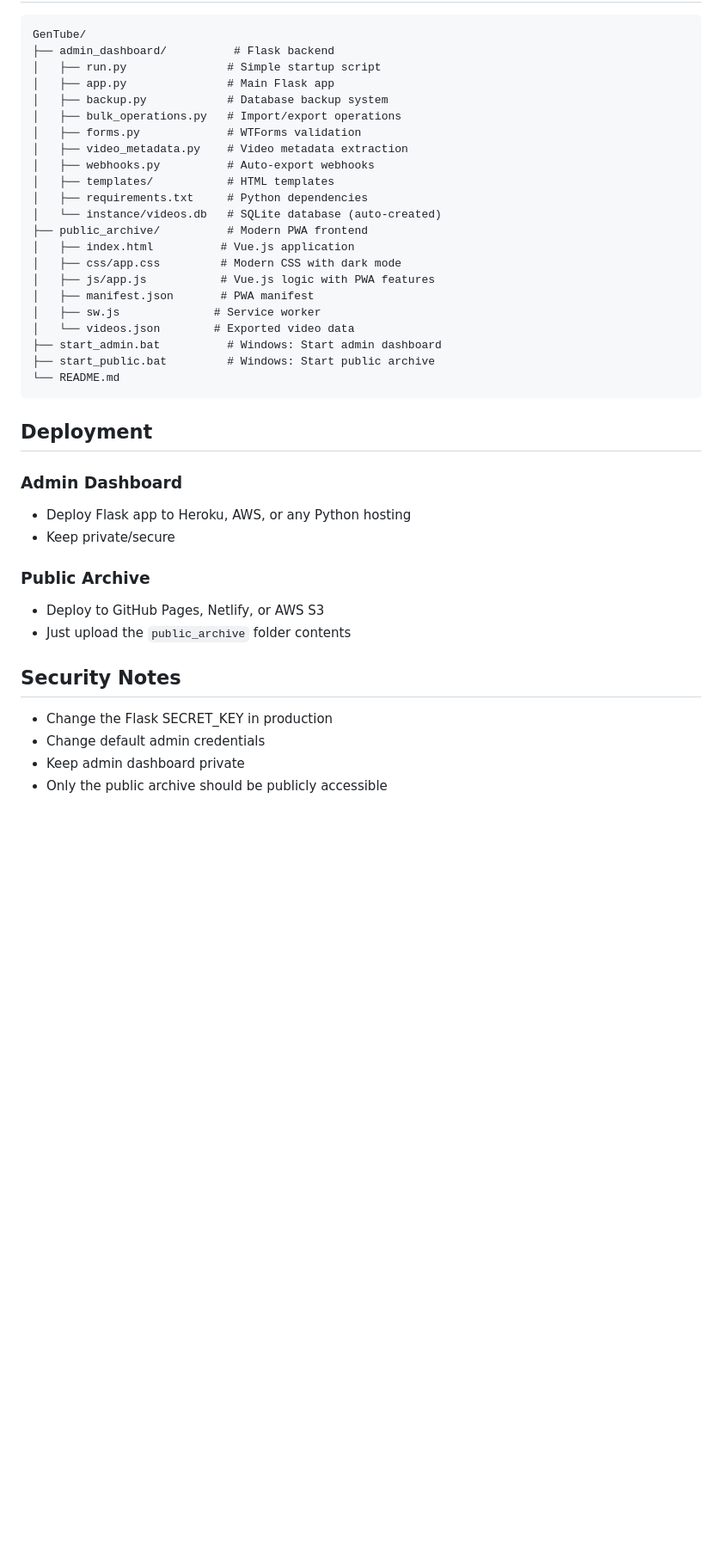
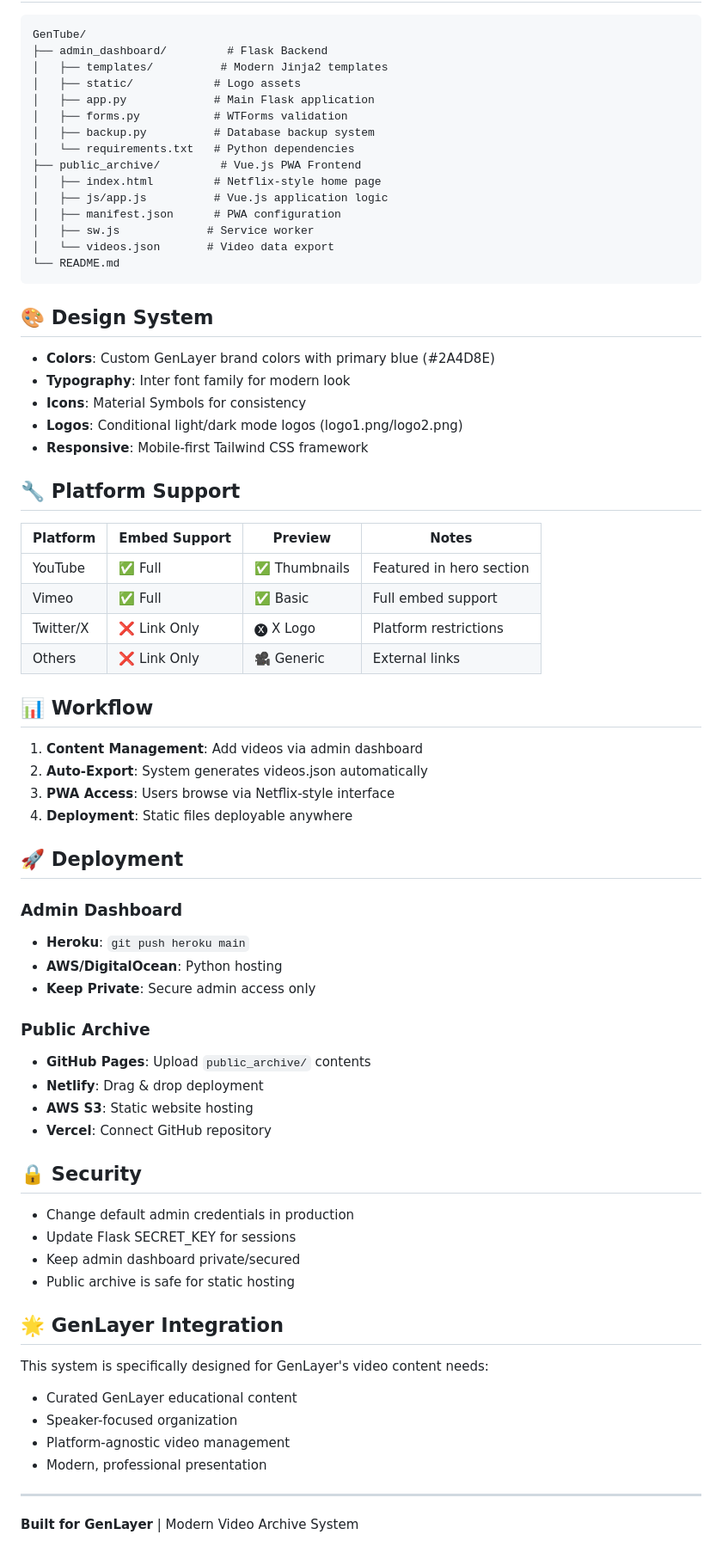
Before and after one commit to fortunedwards/gentube-for-genlayer, a Markdown page: README.md, the part around one of its changes. Shown at 86% size. GitHub-like rendering; blank space fills up the shorter version.

Commit message:
Update README with comprehensive project documentation and GenLayer branding

````diff
--- a/README.md
+++ b/README.md
@@ -78,42 +52,74 @@ php -S localhost:8000  # PHP
 
 ```
 GenTube/
-├── admin_dashboard/          # Flask backend
-│   ├── run.py               # Simple startup script
-│   ├── app.py               # Main Flask app
-│   ├── backup.py            # Database backup system
-│   ├── bulk_operations.py   # Import/export operations
-│   ├── forms.py             # WTForms validation
-│   ├── video_metadata.py    # Video metadata extraction
-│   ├── webhooks.py          # Auto-export webhooks
-│   ├── templates/           # HTML templates
-│   ├── requirements.txt     # Python dependencies
-│   └── instance/videos.db   # SQLite database (auto-created)
-├── public_archive/          # Modern PWA frontend
-│   ├── index.html          # Vue.js application
-│   ├── css/app.css         # Modern CSS with dark mode
-│   ├── js/app.js           # Vue.js logic with PWA features
-│   ├── manifest.json       # PWA manifest
-│   ├── sw.js              # Service worker
-│   └── videos.json        # Exported video data
-├── start_admin.bat          # Windows: Start admin dashboard
-├── start_public.bat         # Windows: Start public archive
+├── admin_dashboard/         # Flask Backend
+│   ├── templates/          # Modern Jinja2 templates
+│   ├── static/            # Logo assets
+│   ├── app.py             # Main Flask application
+│   ├── forms.py           # WTForms validation
+│   ├── backup.py          # Database backup system
+│   └── requirements.txt   # Python dependencies
+├── public_archive/         # Vue.js PWA Frontend
+│   ├── index.html         # Netflix-style home page
+│   ├── js/app.js          # Vue.js application logic
+│   ├── manifest.json      # PWA configuration
+│   ├── sw.js             # Service worker
+│   └── videos.json       # Video data export
 └── README.md
 ```
 
-## Deployment
+## 🎨 Design System
+
+- **Colors**: Custom GenLayer brand colors with primary blue (#2A4D8E)
+- **Typography**: Inter font family for modern look
+- **Icons**: Material Symbols for consistency
+- **Logos**: Conditional light/dark mode logos (logo1.png/logo2.png)
+- **Responsive**: Mobile-first Tailwind CSS framework
+
+## 🔧 Platform Support
+
+| Platform | Embed Support | Preview | Notes |
+|----------|---------------|---------|-------|
+| YouTube | ✅ Full | ✅ Thumbnails | Featured in hero section |
+| Vimeo | ✅ Full | ✅ Basic | Full embed support |
+| Twitter/X | ❌ Link Only | 🅧 X Logo | Platform restrictions |
+| Others | ❌ Link Only | 🎥 Generic | External links |
+
+## 📊 Workflow
+
+1. **Content Management**: Add videos via admin dashboard
+2. **Auto-Export**: System generates videos.json automatically
+3. **PWA Access**: Users browse via Netflix-style interface
+4. **Deployment**: Static files deployable anywhere
+
+## 🚀 Deployment
 
 ### Admin Dashboard
-- Deploy Flask app to Heroku, AWS, or any Python hosting
-- Keep private/secure
+- **Heroku**: `git push heroku main`
+- **AWS/DigitalOcean**: Python hosting
+- **Keep Private**: Secure admin access only
 
 ### Public Archive
-- Deploy to GitHub Pages, Netlify, or AWS S3
-- Just upload the `public_archive` folder contents
+- **GitHub Pages**: Upload `public_archive/` contents
+- **Netlify**: Drag & drop deployment
+- **AWS S3**: Static website hosting
+- **Vercel**: Connect GitHub repository
 
-## Security Notes
+## 🔒 Security
 
-- Change the Flask SECRET_KEY in production
-- Change default admin credentials
-- Keep admin dashboard private
-- Only the public archive should be publicly accessible
+- Change default admin credentials in production
+- Update Flask SECRET_KEY for sessions
+- Keep admin dashboard private/secured
+- Public archive is safe for static hosting
+
+## 🌟 GenLayer Integration
+
+This system is specifically designed for GenLayer's video content needs:
+- Curated GenLayer educational content
+- Speaker-focused organization
+- Platform-agnostic video management
+- Modern, professional presentation
+
+---
+
+**Built for GenLayer** | Modern Video Archive System
````
Also changed, not shown: other parts of README.md (+33 -59 lines).
